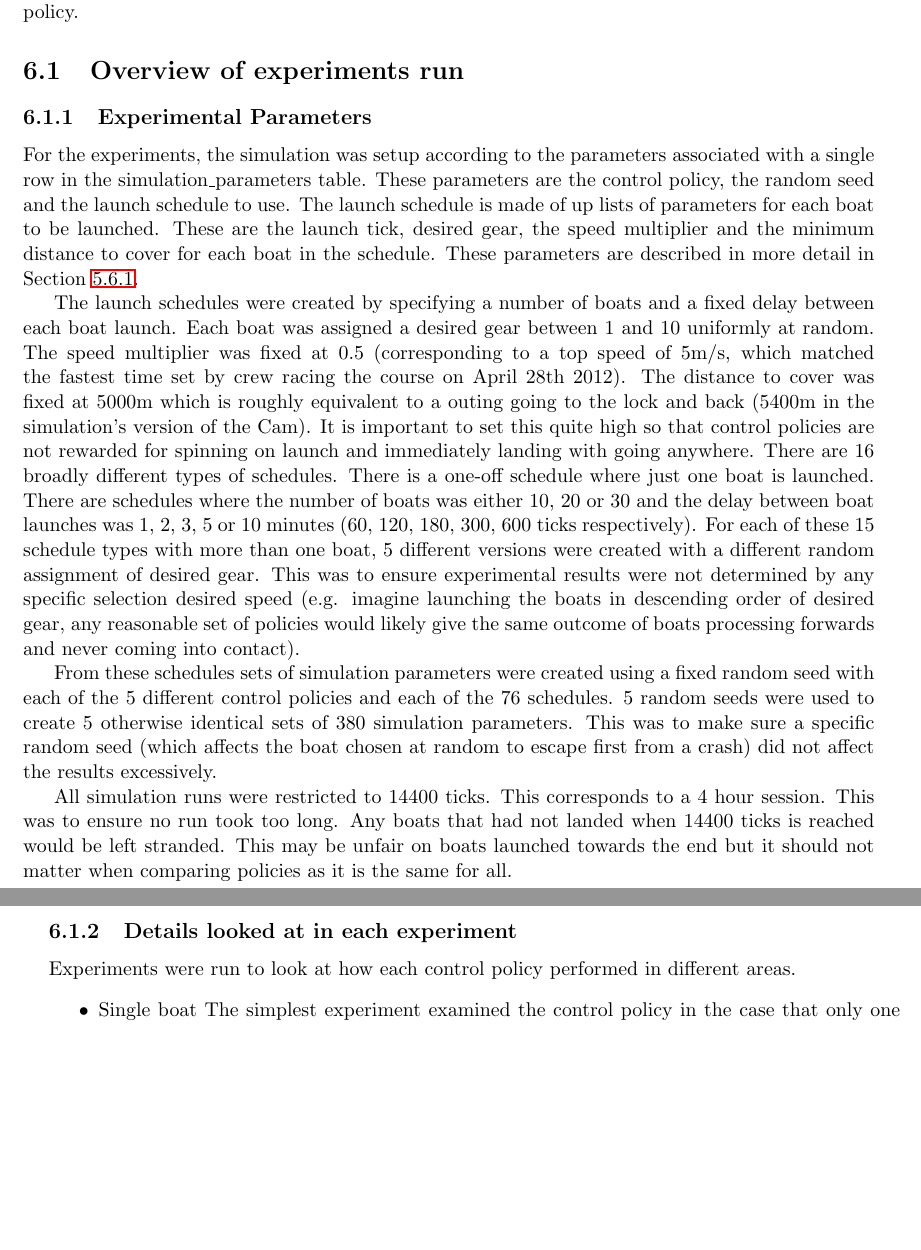
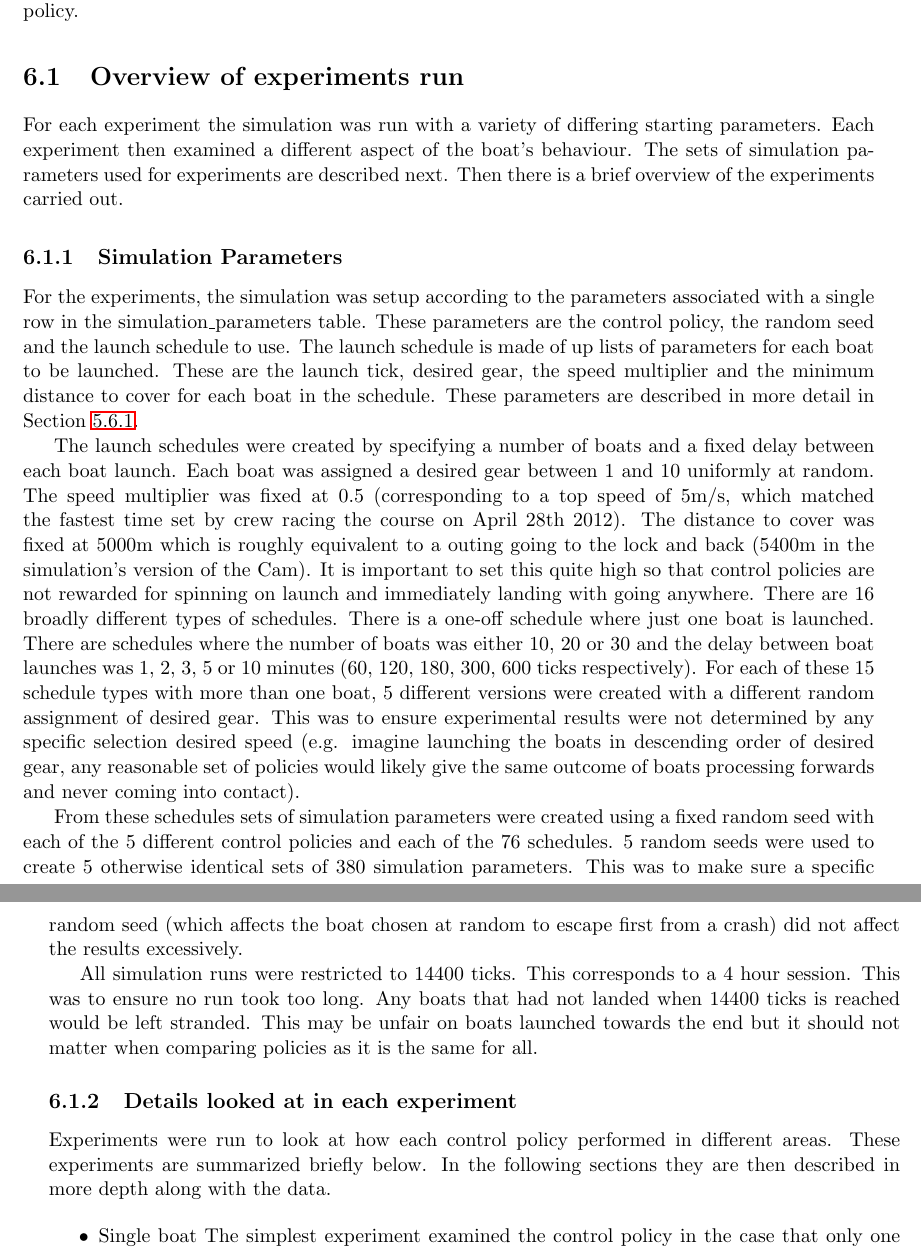
Before and after one commit to henryaddison/final_msc_report, a LaTeX thesis (report.tex, which reads body/ExperimentsAndResults.tex): two parts of pages 40 and 41 of 44 before the commit and two parts of pages 40 and 41 of 45 after it, joined at a grey line, cut so that both start at the same text, the shorter picture padded with empty space. Compiled offline with pdfLaTeX.

Commit message:
Added to the opening paragraphs of experimental parameters and experiment details

```diff
--- a/body/ExperimentsAndResults.tex
+++ b/body/ExperimentsAndResults.tex
@@ -3,8 +3,13 @@
 This chapter covers what experiments were run to test the performance of the different types of cox control policies. Schedules were created for these experiments with different numbers of boats and different delays between boat launch. Data were collect for simulation runs of each of theses schedules using different control policies. These data were then analysed from different perspectives to determine the relative strengths and weaknesses of each type of control policy.
 
 \section{Overview of experiments run}
+  For each experiment the simulation was run with a variety of
+  differing starting parameters. Each experiment then examined a
+  different aspect of the boat's behaviour. The sets of simulation
+  parameters used for experiments are described next. Then there is a
+  brief overview of the experiments carried out.
 
-  \subsection{Experimental Parameters}
+  \subsection{Simulation Parameters}
   For the experiments, the simulation was setup according to the
   parameters associated with a single row in the
   simulation\_parameters table. These parameters are the control
@@ -41,7 +46,10 @@ This chapter covers what experiments were run to test the performance of the dif
 
   \subsection{Details looked at in each experiment}
   Experiments were run to look at how each control policy performed in
-  different areas.
+  different areas. These experiments are summarized briefly below. In
+  the following sections they are then described in more depth along
+  with the data.
+
   \begin{itemize}
     \item{Single boat}
     The simplest experiment examined the control policy in the case
```
